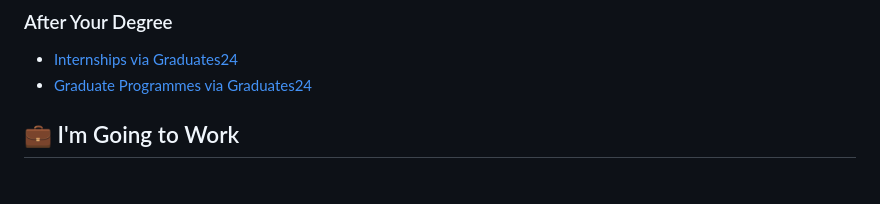
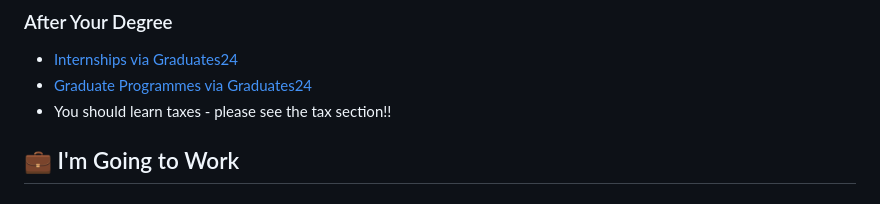
Before and after one commit to realtimshady16/mzantsi-vibes, a Markdown page: README.md, the part around the change. Drawn GitHub-style.

Commit message:
contribute: update README.md

```diff
--- a/README.md
+++ b/README.md
@@ -48,6 +48,7 @@ Most resources online assume you have fast internet, a credit card, and grew up
 
 -   [Internships via Graduates24](https://www.graduates24.com/internshipprogrammes)
 -   [Graduate Programmes via Graduates24](https://www.graduates24.com/graduate_programmes)
+-   You should learn taxes - please see the tax section!!
 
 ## 💼 I'm Going to Work
 
```
